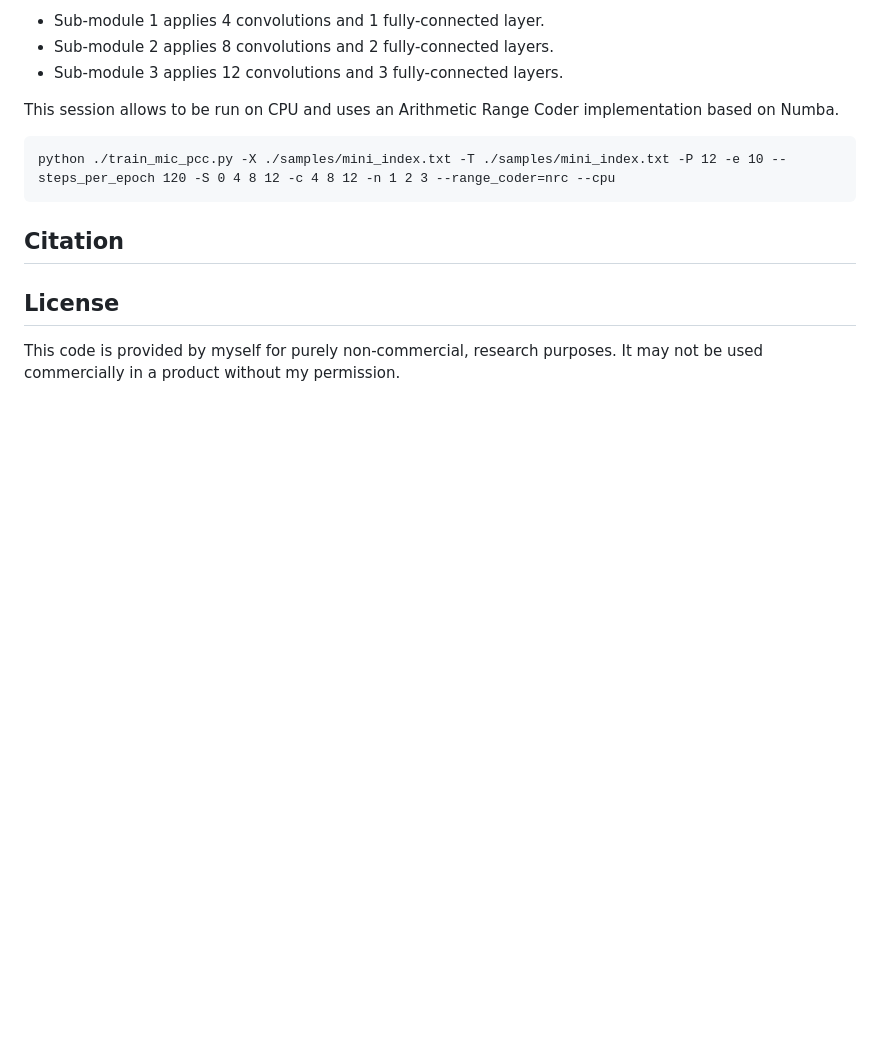
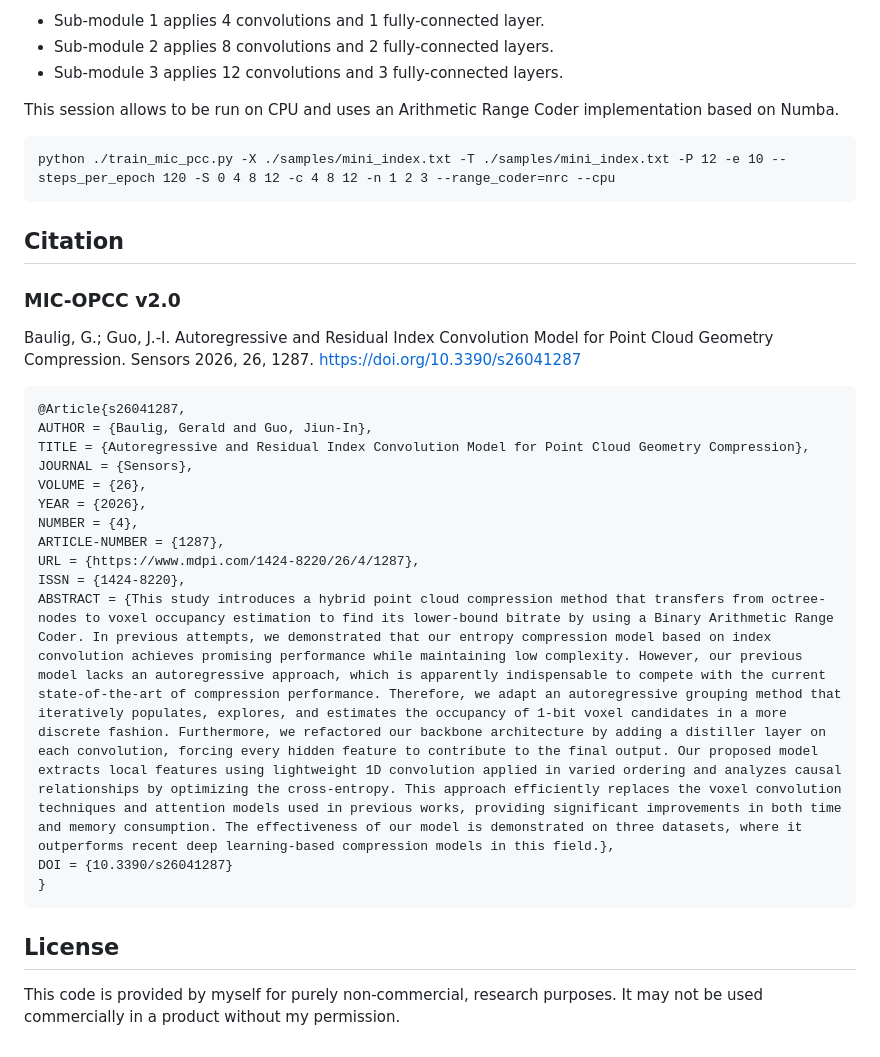
Before and after one commit to bugerry87/mic-opcc, a Markdown page: README.md, the part around one of its changes. GitHub-like rendering; blank space fills up the shorter version.

````diff
--- a/README.md
+++ b/README.md
@@ -102,6 +118,26 @@ python ./train_mic_pcc.py -X ./samples/mini_index.txt -T ./samples/mini_index.tx
 
 ## Citation
 
+### MIC-OPCC v2.0
+
+Baulig, G.; Guo, J.-I. Autoregressive and Residual Index Convolution Model for Point Cloud Geometry Compression. Sensors 2026, 26, 1287. https://doi.org/10.3390/s26041287
+
+```
+@Article{s26041287,
+AUTHOR = {Baulig, Gerald and Guo, Jiun-In},
+TITLE = {Autoregressive and Residual Index Convolution Model for Point Cloud Geometry Compression},
+JOURNAL = {Sensors},
+VOLUME = {26},
+YEAR = {2026},
+NUMBER = {4},
+ARTICLE-NUMBER = {1287},
+URL = {https://www.mdpi.com/1424-8220/26/4/1287},
+ISSN = {1424-8220},
+ABSTRACT = {This study introduces a hybrid point cloud compression method that transfers from octree-nodes to voxel occupancy estimation to find its lower-bound bitrate by using a Binary Arithmetic Range Coder. In previous attempts, we demonstrated that our entropy compression model based on index convolution achieves promising performance while maintaining low complexity. However, our previous model lacks an autoregressive approach, which is apparently indispensable to compete with the current state-of-the-art of compression performance. Therefore, we adapt an autoregressive grouping method that iteratively populates, explores, and estimates the occupancy of 1-bit voxel candidates in a more discrete fashion. Furthermore, we refactored our backbone architecture by adding a distiller layer on each convolution, forcing every hidden feature to contribute to the final output. Our proposed model extracts local features using lightweight 1D convolution applied in varied ordering and analyzes causal relationships by optimizing the cross-entropy. This approach efficiently replaces the voxel convolution techniques and attention models used in previous works, providing significant improvements in both time and memory consumption. The effectiveness of our model is demonstrated on three datasets, where it outperforms recent deep learning-based compression models in this field.},
+DOI = {10.3390/s26041287}
+}
+```
+
 ## License
 
 This code is provided by myself for purely non-commercial, research purposes. It may not be used commercially in a product without my permission.
````
Also changed, not shown: other parts of README.md (+24 -8 lines).
